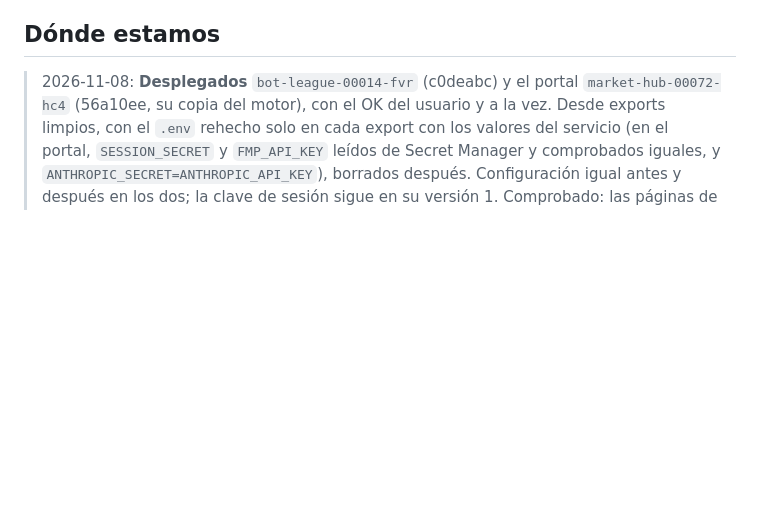
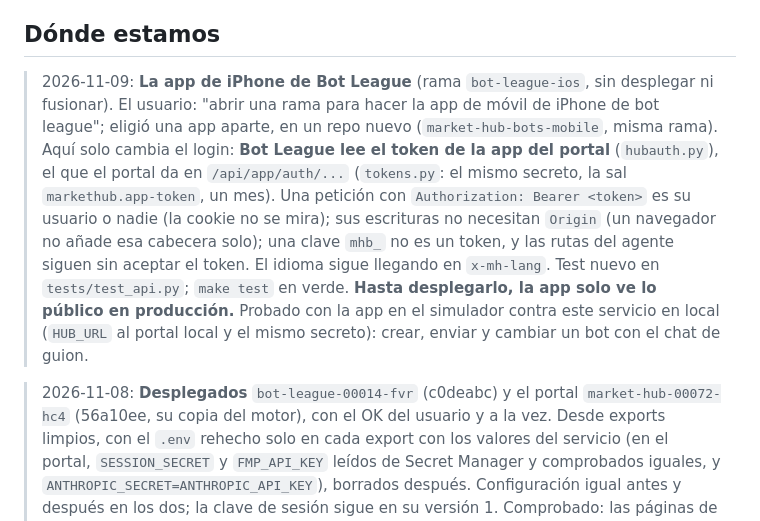
Before and after one commit to alejandrorodriguezalvarez884-dot/market-hub-bots, a Markdown page: docs/HANDOFF.md, the part around one of its changes. GitHub-like rendering; blank space fills up the shorter version.

Commit message:
Handoff: the iPhone app and Market Hub's app token
Co-Authored-By: Claude Opus 5.5 <noreply@anthropic.com>

```diff
--- a/docs/HANDOFF.md
+++ b/docs/HANDOFF.md
@@ -17,6 +17,16 @@ solo desde el envío (el backtest es privado). Por defecto (no las pidió él):
 reglas privadas.
 
 ## Dónde estamos
+
+> 2026-11-09: **La app de iPhone de Bot League** (rama `bot-league-ios`, sin desplegar ni fusionar). El usuario: "abrir una
+> rama para hacer la app de móvil de iPhone de bot league"; eligió una app aparte, en un repo nuevo (`market-hub-bots-mobile`,
+> misma rama). Aquí solo cambia el login: **Bot League lee el token de la app del portal** (`hubauth.py`), el que el portal
+> da en `/api/app/auth/...` (`tokens.py`: el mismo secreto, la sal `markethub.app-token`, un mes). Una petición con
+> `Authorization: Bearer <token>` es su usuario o nadie (la cookie no se mira); sus escrituras no necesitan `Origin` (un
+> navegador no añade esa cabecera solo); una clave `mhb_` no es un token, y las rutas del agente siguen sin aceptar el token.
+> El idioma sigue llegando en `x-mh-lang`. Test nuevo en `tests/test_api.py`; `make test` en verde. **Hasta desplegarlo, la
+> app solo ve lo público en producción.** Probado con la app en el simulador contra este servicio en local (`HUB_URL` al
+> portal local y el mismo secreto): crear, enviar y cambiar un bot con el chat de guion.
 
 > 2026-11-08: **Desplegados** `bot-league-00014-fvr` (c0deabc) y el portal `market-hub-00072-hc4` (56a10ee, su copia del
 > motor), con el OK del usuario y a la vez. Desde exports limpios, con el `.env` rehecho solo en cada export con los
```
Also changed, not shown: other parts of docs/HANDOFF.md (+1 -1 lines).
